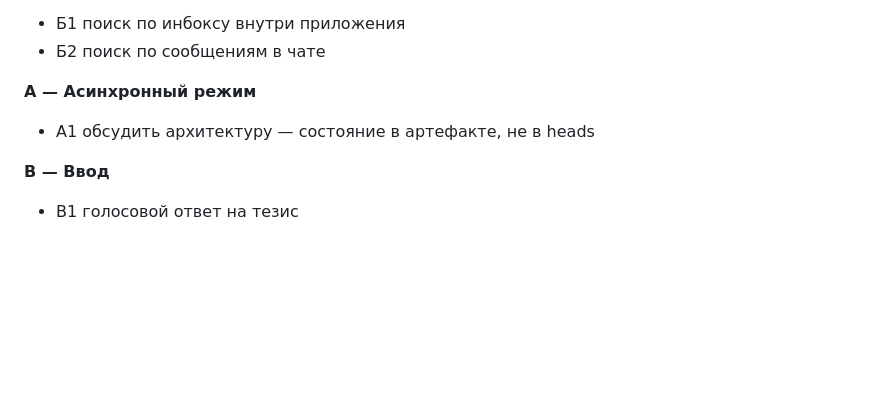
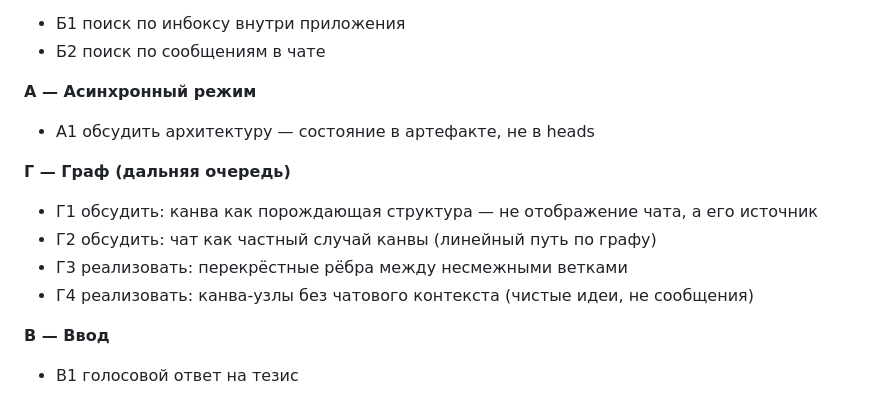
Before and after one commit to iamweasel89/musical-succotash, a Markdown page: PASSPORT.md, the part around the change. Rendered like a GitHub page; blank space fills up the shorter version.

Commit message:
docs: add Г (граф) to backlog — canvas as generative structure
Queued far: canvas not just visualizing chat but potentially
generating structures that chat executes as a special case.

https://claude.ai/code/session_013hpJiWoMu26crzhHXwHD8U

```diff
--- a/PASSPORT.md
+++ b/PASSPORT.md
@@ -155,6 +155,12 @@ lib/
 **А — Асинхронный режим**
 - А1  обсудить архитектуру — состояние в артефакте, не в heads
 
+**Г — Граф (дальняя очередь)**
+- Г1  обсудить: канва как порождающая структура — не отображение чата, а его источник
+- Г2  обсудить: чат как частный случай канвы (линейный путь по графу)
+- Г3  реализовать: перекрёстные рёбра между несмежными ветками
+- Г4  реализовать: канва-узлы без чатового контекста (чистые идеи, не сообщения)
+
 **В — Ввод**
 - В1  голосовой ответ на тезис
 
```
